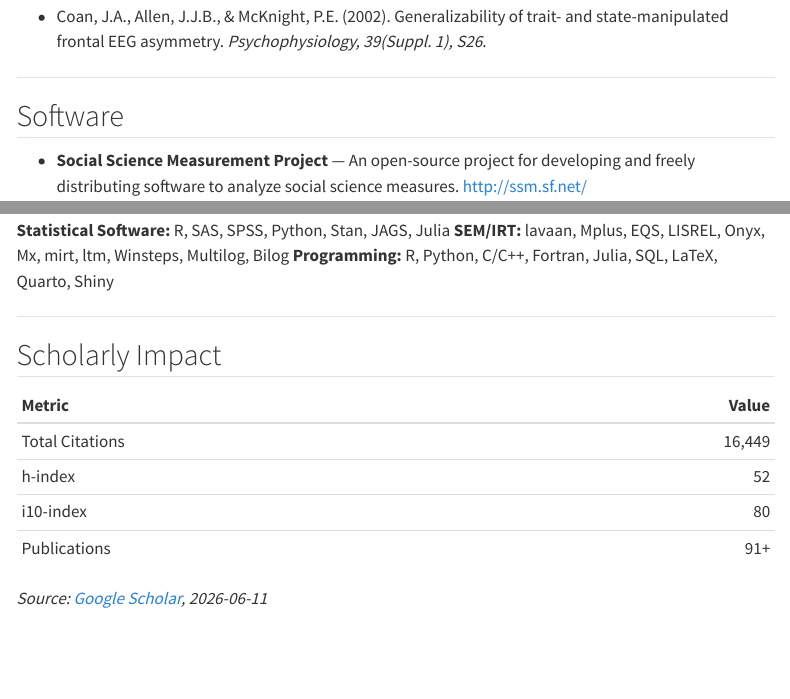
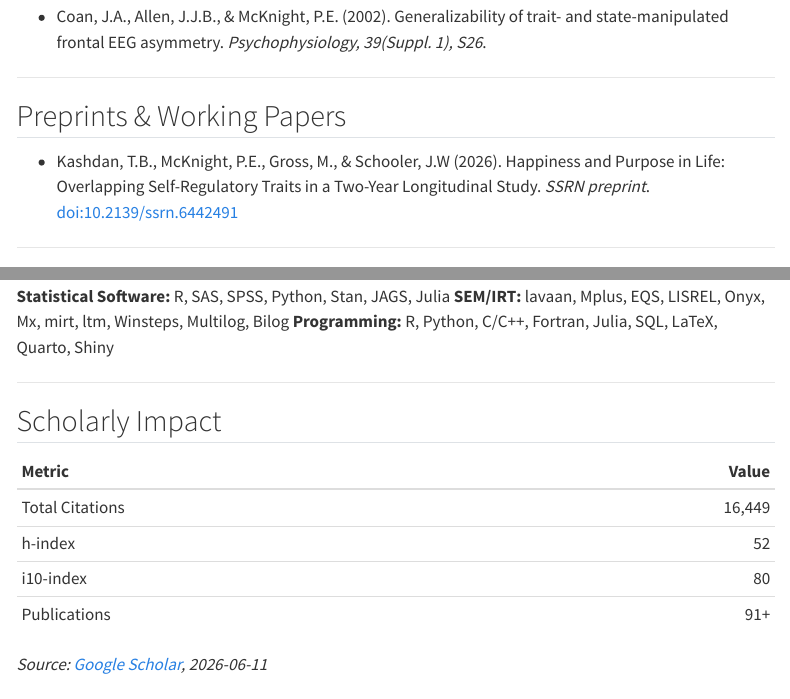
Before and after one commit to pem725/cv, a Quarto document (cv.qmd): the page in a window 1100 px wide, from 11930 px down before the commit and from 11940 px down after it, so that both start at the same text, and a second part further down, joined at a grey line. Rendered offline with R 4.5, knitr and Pandoc in place of Quarto, with nearby package versions; menus at the side of the page are left out.

Commit message:
Reconcile with Kashdan CV: fix in-press->published, dedupe, add 2026 papers
- 'Purpose in life: A resolution' -> published details (Am Psychol 79(6), 838-853, 2024)
- 'Past glories feel good' -> published (Behav Brain Sci 47, e183, 2024) with DOI
- Removed 2 duplicates the archival-CV import created (in-press Purpose dup; Dang 2022 dup)
- Added 2026 article 'Prejudice against jagged personality profiles' (Curr Opin Psychol 70, 102290)
- 'Purpose and happiness' -> 2026 print citation (J Posit Psychol 21(4), 658-669)
- Added current SSRN preprint (Kashdan, McKnight, Gross, Schooler 2026) in a new
  rendered Preprints & Working Papers section
Details verified via Crossref (Kashdan's own site was stale). Now 93 articles, 0 dups, 0 in-press.

Co-Authored-By: Claude Opus 4.8 (1M context) <noreply@anthropic.com>
Claude-Session: https://claude.ai/code/session_01NT5j6nSeuACTUtbRV747YS

````diff
--- a/cv.qmd
+++ b/cv.qmd
@@ -171,3 +171,5 @@
      and are historical/stale (some ~20 years old, never appeared). Prune/update those entries
      in publications.yaml, then restore render sections here that loop over
      data['publications']['submitted'] and data['publications']['in_preparation']. -->
+
+## Preprints & Working Papers
@@ -174,3 +182,8 @@
+    link = f" [doi:{p['doi']}](https://doi.org/{p['doi']})" if p.get('doi') else ""
+    print(f"- {auth} ({p['year']}). {p['title']}.{venue}{link}\n")
+```
+
+---
 
 ## Software
 
--- a/publications.yaml
+++ b/publications.yaml
@@ -115,22 +115,21 @@
       category: "methodology"
 
   articles:
-    - authors: "Kashdan, T.B., Goodman, F.R., McKnight, P.E., Brown, B.A., & Rum, R."
-      year: 2025
-      title: "Purpose in life: A resolution on the definition, conceptual model, and optimal measurement"
-      journal: "American Psychologist"
-      status: "in press"
-      category: "purpose"
+    - authors: "Kashdan, T.B., & McKnight, P.E."
+      year: 2026
+      title: "Prejudice against jagged personality profiles: Rethinking bias in psychological research and clinical practice"
+      journal: "Current Opinion in Psychology"
+      volume: 70
+      pages: "102290"
+      doi: "10.1016/j.copsyc.2026.102290"
+      category: "measurement"
     - authors: "Kaufman, J., Kashdan, T.B., & McKnight, P.E."
-      year: 2025
+      year: 2024
       title: "Past glories feel good but creative minorities push us forward"
       journal: "Behavioral and Brain Sciences"
-      status: "in press"
-      category: "cognition"
-    - authors: "Dang, J.A., Shaw, T.H., McKnight, P.E., & Helton, W.S."
-      year: 2022
-      title: "A closer look at warning cues on the sustained attention to response task performance"
-      journal: "Human Factors"
+      volume: 47
+      pages: "e183"
+      doi: "10.1017/s0140525x24000773"
       category: "cognition"
     - authors: "Reed, R.L., Hepburn, K., Adelson, R., Center, B., & McKnight, P.E."
       year: 1999
@@ -222,9 +221,12 @@
       category: "curiosity"
 
     - authors: "McKnight, P.E., Kashdan, T.B., MacKay, A., Kelso, K., & Gross, M."
-      year: 2025
+      year: 2026
       title: "Purpose and happiness: A comparison"
       journal: "Journal of Positive Psychology"
+      volume: 21
+      issue: 4
+      pages: "658-669"
       doi: "10.1080/17439760.2025.2515942"
       citations: 1
       category: "purpose"
@@ -268,11 +270,14 @@
       category: "curiosity"
 
     # 2023
-    - authors: "Kashdan, T.B., Goodman, F.R., McKnight, P.E., Brown, B., & Rum, R."
-      year: 2023
+    - authors: "Kashdan, T.B., Goodman, F.R., McKnight, P.E., Brown, B.A., & Rum, R."
+      year: 2024
       title: "Purpose in life: A resolution on the definition, conceptual model, and optimal measurement"
+      journal: "American Psychologist"
+      volume: 79
+      issue: 6
+      pages: "838-853"
       doi: "10.1037/amp0001223"
-      journal: "American Psychologist"
       citations: 75
       category: "purpose"
 
@@ -1197,6 +1202,13 @@
       desc: "An open-source educational package that randomly assigns datasets to students for exams and quizzes, administers quizzes online with timed access, and provides immediate feedback"
     - name: "MRES R package"
       desc: "An open-source R package of data-reduction routines commonly used in measurement research"
+
+  preprints:
+    - authors: "Kashdan, T.B., McKnight, P.E., Gross, M., & Schooler, J.W."
+      year: 2026
+      title: "Happiness and Purpose in Life: Overlapping Self-Regulatory Traits in a Two-Year Longitudinal Study"
+      venue: "SSRN preprint"
+      doi: "10.2139/ssrn.6442491"
 
 # Grants
 grants:
````
Also changed, not shown: cv.qmd (6 more changed lines).
